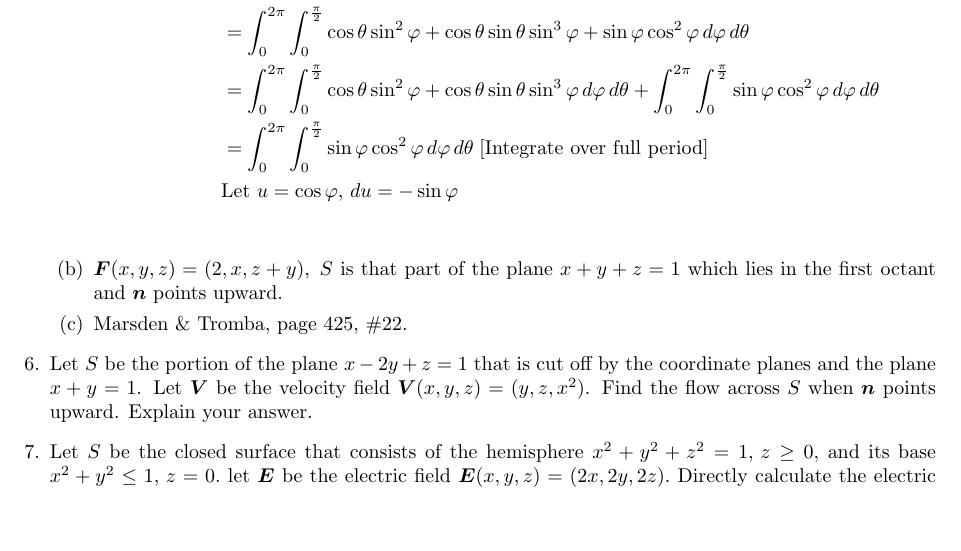
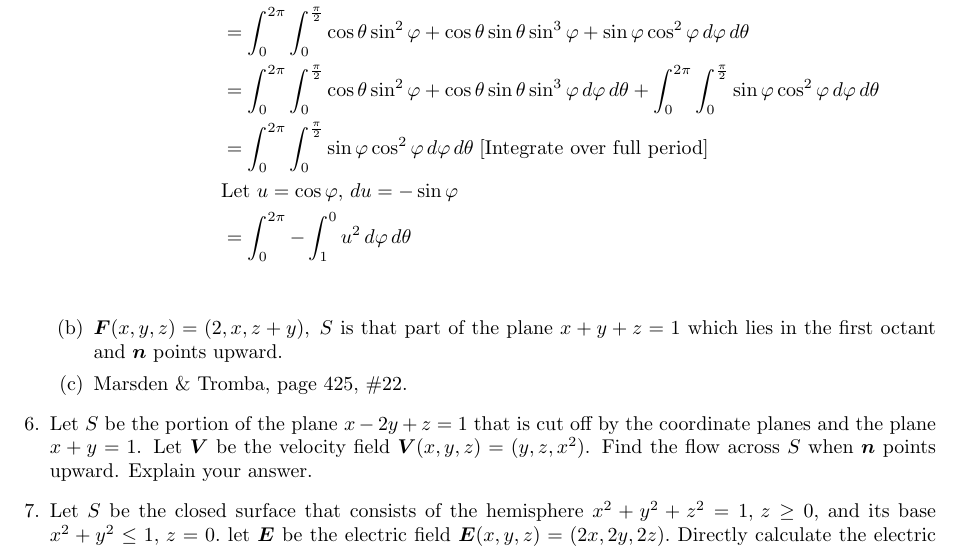
Before and after one commit to poonkeegan/school, a LaTeX document (matb42/a8.tex): part of page 5 of 5, cut so that both start at the same text, the shorter picture padded with empty space. Compiled offline with pdfLaTeX.

Commit message:
Sun Mar 18 16:27:31 EDT 2018

```diff
--- a/matb42/a8.tex
+++ b/matb42/a8.tex
@@ -136,6 +136,7 @@ Mar 20th 2018}
                 &=\int_0^{2\pi} \int_0^{\frac{\pi}{2}} \cos\theta \sin^2\varphi + \cos\theta \sin\theta \sin^3\varphi \, d\varphi \, d\theta + \int_0^{2\pi} \int_0^{\frac{\pi}{2}}\sin\varphi\cos^2\varphi \, d\varphi \, d\theta \\
                 &=\int_0^{2\pi} \int_0^{\frac{\pi}{2}}\sin\varphi\cos^2\varphi \, d\varphi \, d\theta \; \text{[Integrate over full period]}\\
                 &\text{Let } u= \cos\varphi ,\, du = -\sin\varphi \\
+                &=\int_0^{2\pi} - \int_1^0 u^2\, d\varphi \, d\theta \\
             \end{align*}
             \item $\boldsymbol F (x,y,z) = (2,x,z+y) ,\; S$ is that part of the plane $x+y+z = 1$ which lies in the first octant and $\boldsymbol n$ points upward.
                  \item Marsden \& Tromba, page 425, \#22.
```
Also changed, not shown: matb42/a8.pdf.
